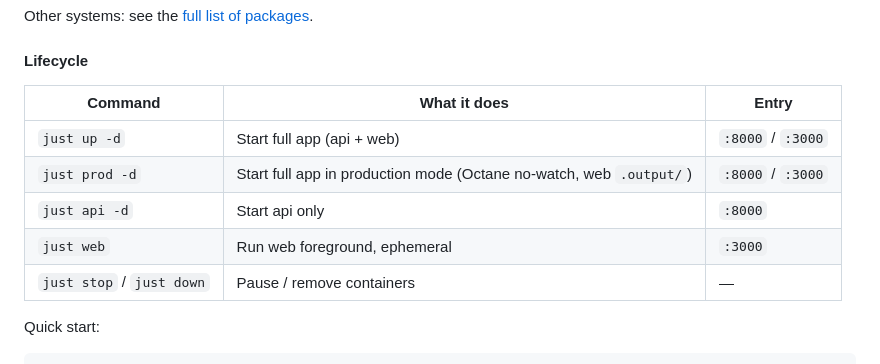
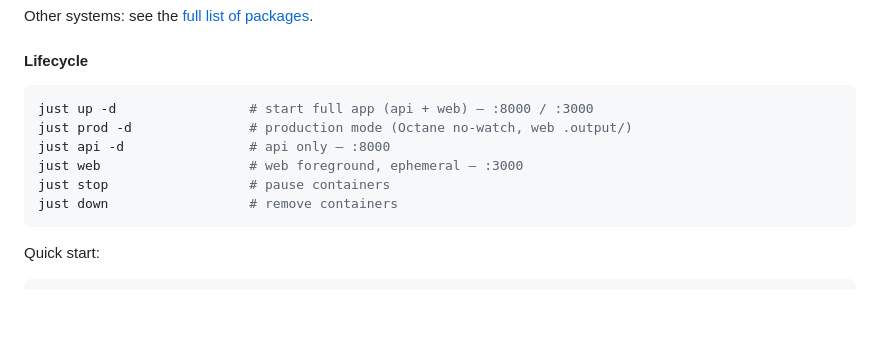
Before and after one commit to k2so-dev/laravel-nuxt, a Markdown page: README.md, the part around the change. Rendered like a GitHub page; blank space fills up the shorter version.

````diff
--- a/README.md
+++ b/README.md
@@ -82,13 +82,14 @@ Other systems: see the [full list of packages](https://github.com/casey/just/tre
 
 #### Lifecycle
 
-| Command | What it does | Entry |
-|---|---|---|
-| `just up -d` | Start full app (api + web) | `:8000` / `:3000` |
-| `just prod -d` | Start full app in production mode (Octane no-watch, web `.output/`) | `:8000` / `:3000` |
-| `just api -d` | Start api only | `:8000` |
-| `just web` | Run web foreground, ephemeral | `:3000` |
-| `just stop` / `just down` | Pause / remove containers | — |
+```bash
+just up -d                 # start full app (api + web) — :8000 / :3000
+just prod -d               # production mode (Octane no-watch, web .output/)
+just api -d                # api only — :8000
+just web                   # web foreground, ephemeral — :3000
+just stop                  # pause containers
+just down                  # remove containers
+```
 
 Quick start:
 
````
